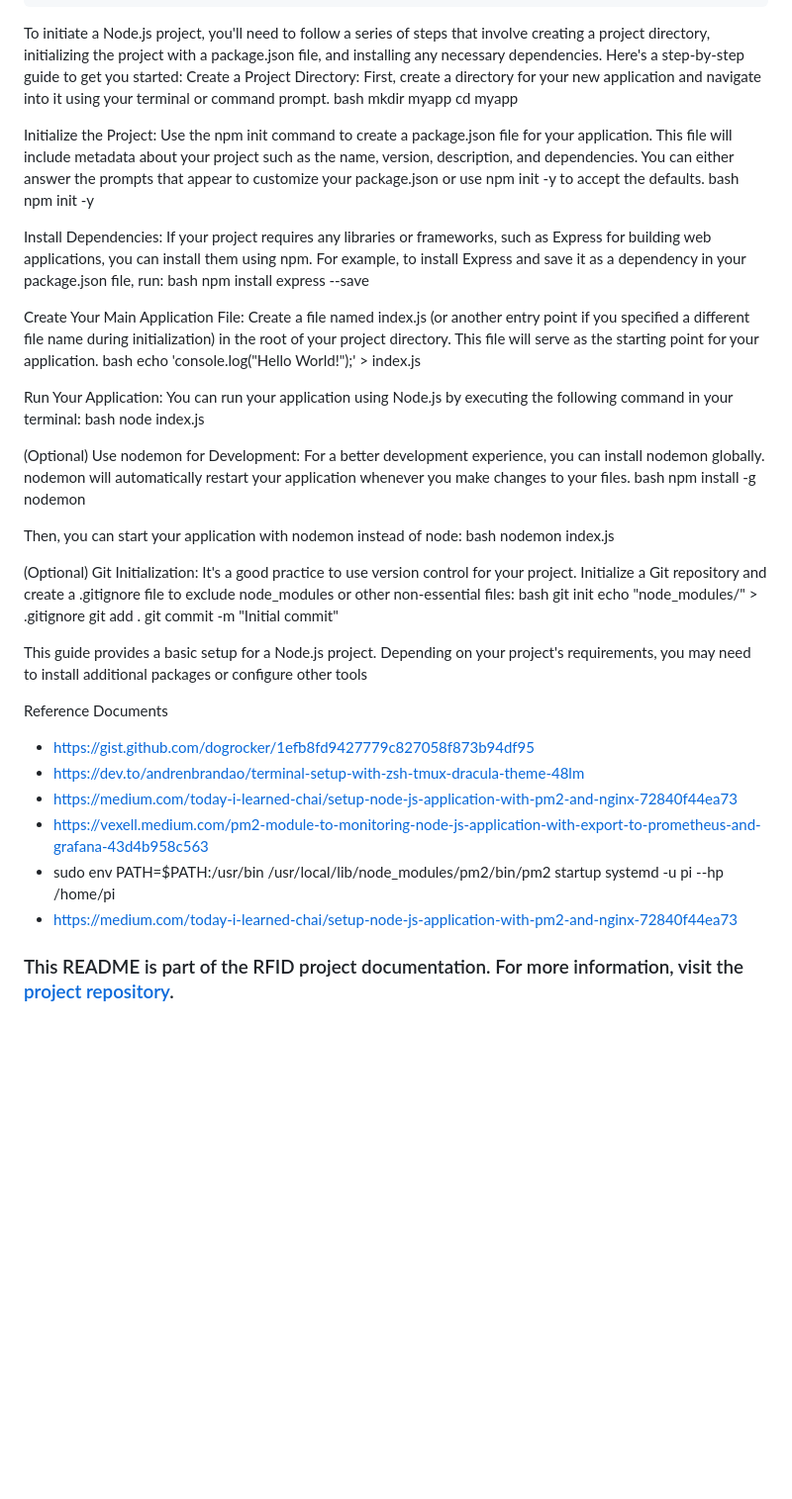
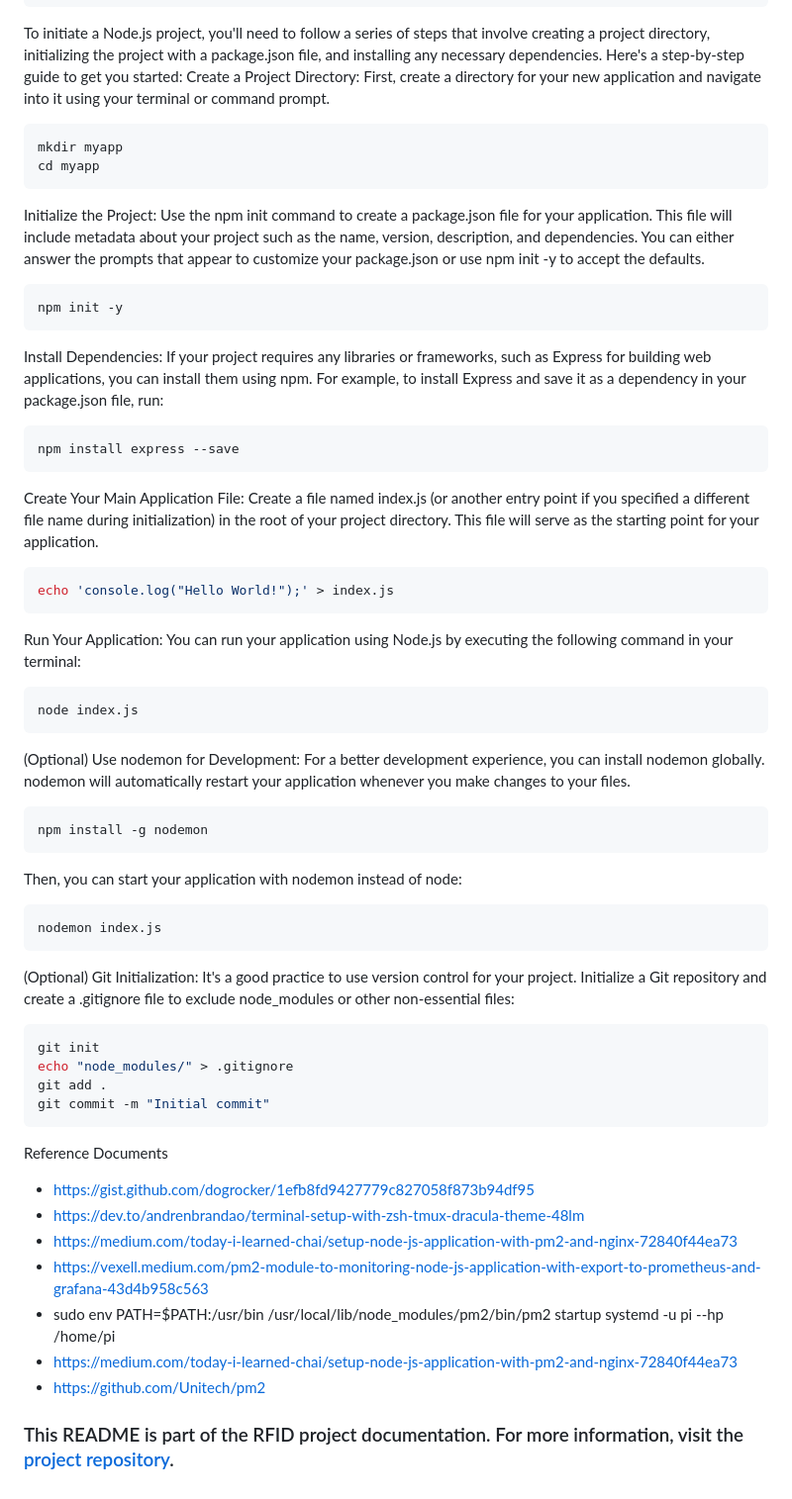
Before and after one commit to tommydenton/rfidsystem, a Markdown page: README.md, the part around the change. Shown at 99% size. GitHub-like rendering; blank space fills up the shorter version.

Commit message:
Update README.md
added how to init node

````diff
--- a/README.md
+++ b/README.md
@@ -120,48 +120,48 @@ npm init -y
 To initiate a Node.js project, you'll need to follow a series of steps that involve creating a project directory, initializing the project with a package.json file, and installing any necessary dependencies. Here's a step-by-step guide to get you started:
 Create a Project Directory:
 First, create a directory for your new application and navigate into it using your terminal or command prompt.
-bash
+```zsh
 mkdir myapp
 cd myapp
+```
 
 Initialize the Project:
 Use the npm init command to create a package.json file for your application. This file will include metadata about your project such as the name, version, description, and dependencies. You can either answer the prompts that appear to customize your package.json or use npm init -y to accept the defaults.
-bash
+```zsh
 npm init -y
-
+```
 Install Dependencies:
 If your project requires any libraries or frameworks, such as Express for building web applications, you can install them using npm. For example, to install Express and save it as a dependency in your package.json file, run:
-bash
+```zsh
 npm install express --save
-
+```
 Create Your Main Application File:
 Create a file named index.js (or another entry point if you specified a different file name during initialization) in the root of your project directory. This file will serve as the starting point for your application.
-bash
+```zsh
 echo 'console.log("Hello World!");' > index.js
-
+```
 Run Your Application:
 You can run your application using Node.js by executing the following command in your terminal:
-bash
+```zsh
 node index.js
-
+```
 (Optional) Use nodemon for Development:
 For a better development experience, you can install nodemon globally. nodemon will automatically restart your application whenever you make changes to your files.
-bash
+```zsh
 npm install -g nodemon
-
+```
 Then, you can start your application with nodemon instead of node:
-bash
+```zsh
 nodemon index.js
-
+```
 (Optional) Git Initialization:
 It's a good practice to use version control for your project. Initialize a Git repository and create a .gitignore file to exclude node_modules or other non-essential files:
-bash
+```zsh
 git init
 echo "node_modules/" > .gitignore
 git add .
 git commit -m "Initial commit"
-
-This guide provides a basic setup for a Node.js project. Depending on your project's requirements, you may need to install additional packages or configure other tools
+```
 
 Reference Documents
 - https://gist.github.com/dogrocker/1efb8fd9427779c827058f873b94df95
@@ -170,5 +170,6 @@ Reference Documents
 - https://vexell.medium.com/pm2-module-to-monitoring-node-js-application-with-export-to-prometheus-and-grafana-43d4b958c563
 - sudo env PATH=$PATH:/usr/bin /usr/local/lib/node_modules/pm2/bin/pm2 startup systemd -u pi --hp /home/pi
 - https://medium.com/today-i-learned-chai/setup-node-js-application-with-pm2-and-nginx-72840f44ea73
+- https://github.com/Unitech/pm2
 
 ### This README is part of the RFID project documentation. For more information, visit the [project repository](#).
````
